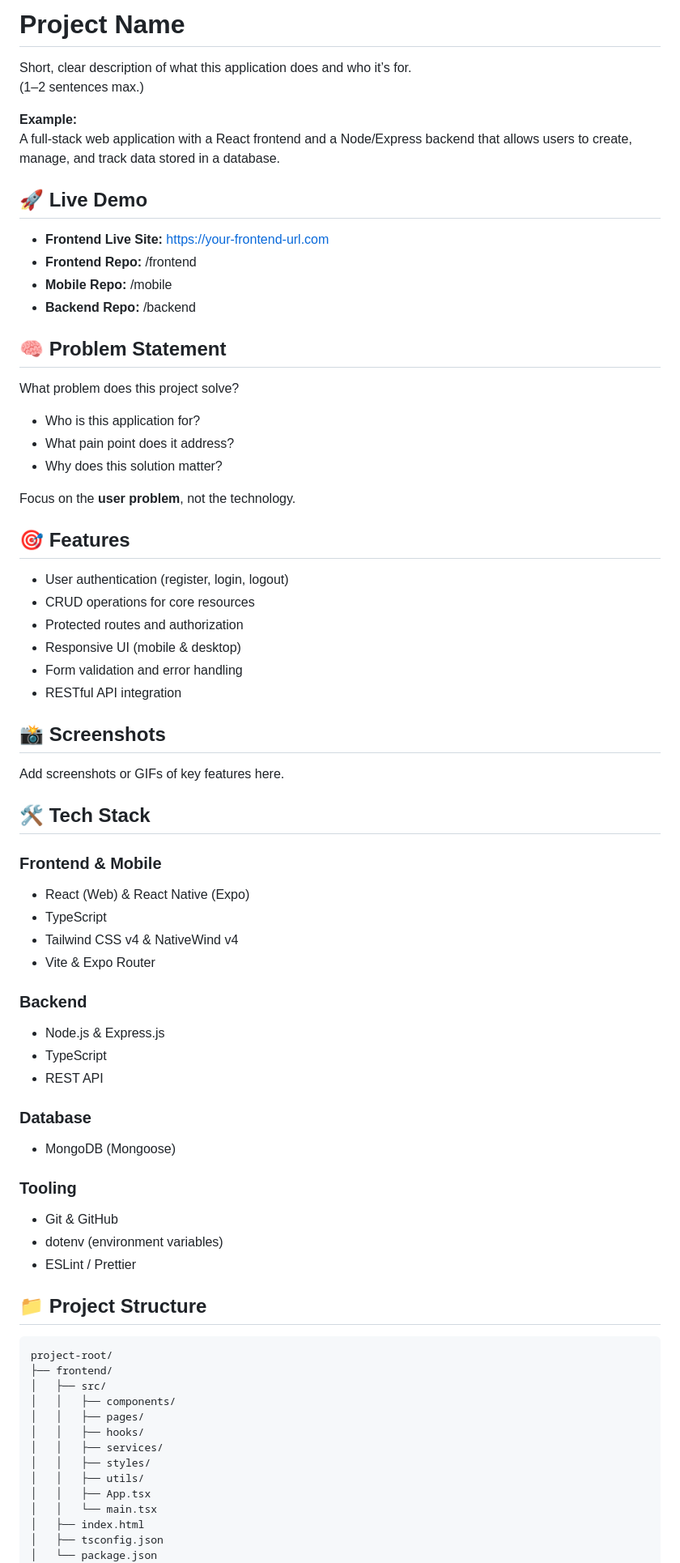
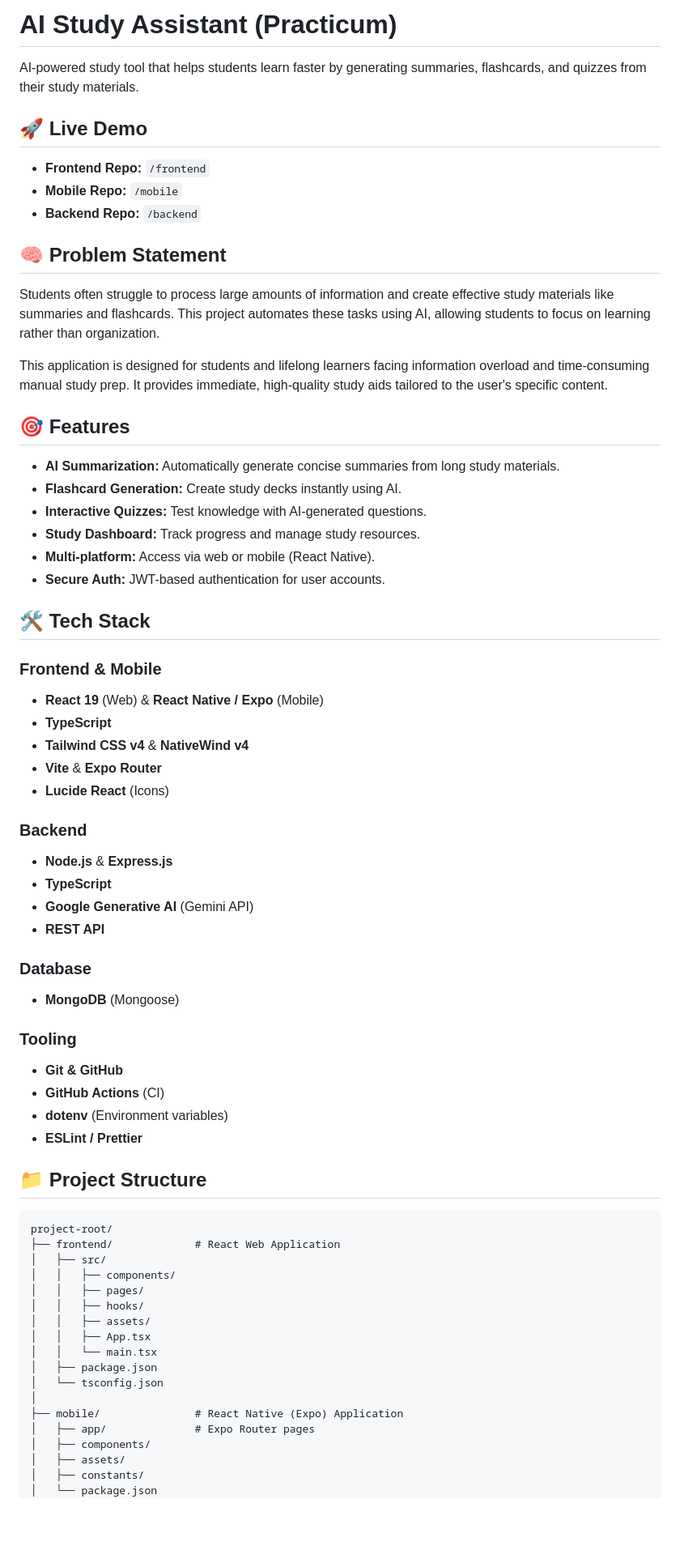
Before and after one commit to Code-the-Dream-School/k-group-practicum-team4, a Markdown page: README.md, the part around one of its changes. Shown at 81% size. Drawn GitHub-style; blank space fills up the shorter version.

````diff
--- a/README.md
+++ b/README.md
@@ -1,79 +1,71 @@
-# Project Name
+# AI Study Assistant (Practicum)
 
-Short, clear description of what this application does and who it’s for.
-(1–2 sentences max.)
-
-**Example:**
-A full-stack web application with a React frontend and a Node/Express backend that allows users to create, manage, and track data stored in a database.
+AI-powered study tool that helps students learn faster by generating summaries, flashcards, and quizzes from their study materials.
 
 ## 🚀 Live Demo
 
-- **Frontend Live Site:** https://your-frontend-url.com
-- **Frontend Repo:** /frontend
-- **Mobile Repo:** /mobile
-- **Backend Repo:** /backend
+- **Frontend Repo:** `/frontend`
+- **Mobile Repo:** `/mobile`
+- **Backend Repo:** `/backend`
 
 ## 🧠 Problem Statement
 
-What problem does this project solve?
+Students often struggle to process large amounts of information and create effective study materials like summaries and flashcards. This project automates these tasks using AI, allowing students to focus on learning rather than organization.
 
-- Who is this application for?
-- What pain point does it address?
-- Why does this solution matter?
-
-Focus on the **user problem**, not the technology.
+This application is designed for students and lifelong learners facing information overload and time-consuming manual study prep. It provides immediate, high-quality study aids tailored to the user's specific content.
 
 ## 🎯 Features
 
-- User authentication (register, login, logout)
-- CRUD operations for core resources
-- Protected routes and authorization
-- Responsive UI (mobile & desktop)
-- Form validation and error handling
-- RESTful API integration
-
-## 📸 Screenshots
-
-Add screenshots or GIFs of key features here.
-
-
+- **AI Summarization:** Automatically generate concise summaries from long study materials.
+- **Flashcard Generation:** Create study decks instantly using AI.
+- **Interactive Quizzes:** Test knowledge with AI-generated questions.
+- **Study Dashboard:** Track progress and manage study resources.
+- **Multi-platform:** Access via web or mobile (React Native).
+- **Secure Auth:** JWT-based authentication for user accounts.
 
 ## 🛠 Tech Stack
 
 ### Frontend & Mobile
-- React (Web) & React Native (Expo)
-- TypeScript
-- Tailwind CSS v4 & NativeWind v4
-- Vite & Expo Router
+- **React 19** (Web) & **React Native / Expo** (Mobile)
+- **TypeScript**
+- **Tailwind CSS v4** & **NativeWind v4**
+- **Vite** & **Expo Router**
+- **Lucide React** (Icons)
 
 ### Backend
-- Node.js & Express.js
-- TypeScript
-- REST API
+- **Node.js** & **Express.js**
+- **TypeScript**
+- **Google Generative AI** (Gemini API)
+- **REST API**
 
 ### Database
-- MongoDB (Mongoose)
+- **MongoDB** (Mongoose)
 
 ### Tooling
-- Git & GitHub
-- dotenv (environment variables)
-- ESLint / Prettier
+- **Git & GitHub**
+- **GitHub Actions** (CI)
+- **dotenv** (Environment variables)
+- **ESLint / Prettier**
 
 ## 📁 Project Structure
 
 ```text
 project-root/
-├── frontend/
+├── frontend/             # React Web Application
 │   ├── src/
 │   │   ├── components/
 │   │   ├── pages/
 │   │   ├── hooks/
-│   │   ├── services/
-│   │   ├── styles/
-│   │   ├── utils/
+│   │   ├── assets/
 │   │   ├── App.tsx
 │   │   └── main.tsx
-│   ├── index.html
-│   ├── tsconfig.json
+│   ├── package.json
+│   └── tsconfig.json
+│
+├── mobile/               # React Native (Expo) Application
+│   ├── app/              # Expo Router pages
+│   ├── components/
+│   ├── assets/
+│   ├── constants/
 │   └── package.json
 │
````
Also changed, not shown: other parts of README.md (+76 -107 lines).
